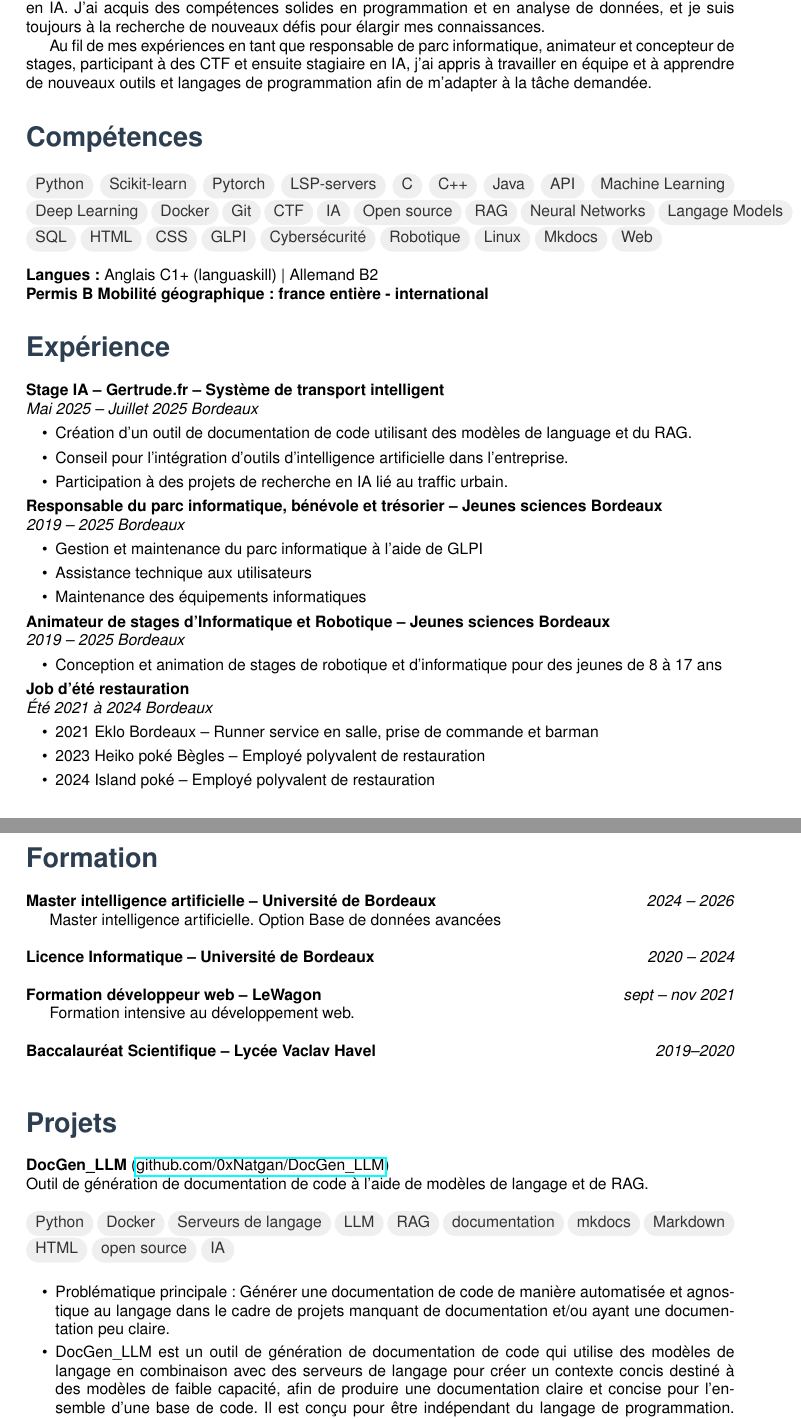
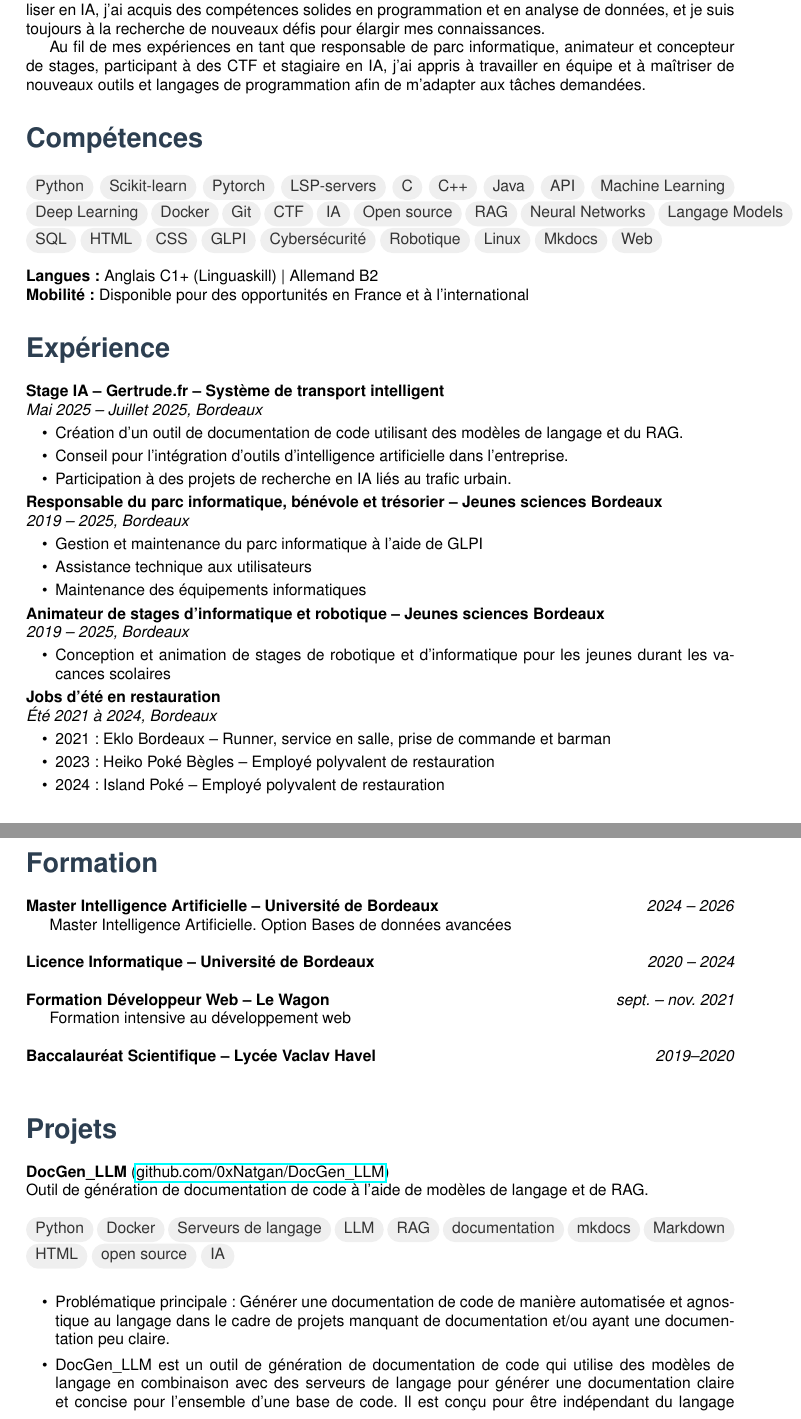
Before and after one commit to 0xNatgan/0xNatgan.github.io, a LaTeX CV (cv_fr.tex): two parts of pages 1 and 2 of 2, joined at a grey line, cut so that both start at the same text. Compiled offline with pdfLaTeX.

Commit message:
lil changes

```diff
--- a/cv_fr.tex
+++ b/cv_fr.tex
@@ -54,53 +54,52 @@
 
-Ayant exploré divers domaines tels la robotique, le web et la cybersécurité avant de me spécialiser en IA. J'ai acquis des compétences solides en programmation et en analyse de données, et je suis toujours à la recherche de nouveaux défis pour élargir mes connaissances.
+Ayant exploré divers domaines tels que la robotique, le web et la cybersécurité avant de me spécialiser en IA, j'ai acquis des compétences solides en programmation et en analyse de données, et je suis toujours à la recherche de nouveaux défis pour élargir mes connaissances.
 
-Au fil de mes expériences en tant que responsable de parc informatique, animateur et concepteur de stages, participant à des CTF et ensuite stagiaire en IA, j'ai appris à travailler en équipe et à apprendre de nouveaux outils et langages de programmation afin de m'adapter à la tâche demandée.
-% Compétences
+Au fil de mes expériences en tant que responsable de parc informatique, animateur et concepteur de stages, participant à des CTF et stagiaire en IA, j'ai appris à travailler en équipe et à maîtriser de nouveaux outils et langages de programmation afin de m'adapter aux tâches demandées.
+% Compétence
 \section*{Compétences}
 
 \noindent \bubble{Python}  \bubble{Scikit-learn} \bubble{Pytorch} \bubble{LSP-servers} \bubble{C} \bubble{C++} \bubble{Java} \bubble{API} \bubble{Machine Learning} \bubble{Deep Learning}  \bubble{Docker} \bubble{Git} \bubble{CTF} \bubble{IA} \bubble{Open source} \bubble{RAG} \bubble{Neural Networks} \bubble{Langage Models} \bubble{SQL} \bubble{HTML} \bubble{CSS} \bubble{GLPI} \bubble{Cybersécurité} \bubble{Robotique} \bubble{Linux} \bubble{Mkdocs} \bubble{Web}  \\
 \newline
-\noindent\textbf{Langues:} Anglais C1+ (languaskill) \textbar\ Allemand B2\\
-\noindent\textbf{Permis B}
-\noindent\textbf{Mobilité géographique: france entière - international}
+\noindent\textbf{Langues :} Anglais C1+ (Linguaskill) \textbar\ Allemand B2\\
+\noindent\textbf{Mobilité :} Disponible pour des opportunités en France et à l'international
 
 % Expérience
 \section*{Expérience}
-\noindent\textbf{Stage IA -- Gertrude.fr  -- Système de transport intelligent}\\ \hfill \textit{Mai 2025 -- Juillet 2025 Bordeaux}
+\noindent\textbf{Stage IA -- Gertrude.fr -- Système de transport intelligent}\\ \hfill \textit{Mai 2025 -- Juillet 2025, Bordeaux}
 \begin{itemize}
-    \item Création d'un outil de documentation de code utilisant des modèles de language et du RAG.
+    \item Création d'un outil de documentation de code utilisant des modèles de langage et du RAG.
     \item Conseil pour l'intégration d'outils d'intelligence artificielle dans l'entreprise.
-    \item Participation à des projets de recherche en IA lié au traffic urbain.
+    \item Participation à des projets de recherche en IA liés au trafic urbain.
 \end{itemize}
 
-\noindent\textbf{Responsable du parc informatique, bénévole et trésorier -- Jeunes sciences Bordeaux}\\ \hfill \textit{2019 -- 2025 Bordeaux}
+\noindent\textbf{Responsable du parc informatique, bénévole et trésorier -- Jeunes sciences Bordeaux}\\ \hfill \textit{2019 -- 2025, Bordeaux}
 \begin{itemize}
     \item Gestion et maintenance du parc informatique à l'aide de GLPI
     \item Assistance technique aux utilisateurs
     \item Maintenance des équipements informatiques
 \end{itemize}
 
-\noindent\textbf{Animateur de stages d'Informatique et Robotique -- Jeunes sciences Bordeaux}\\ \hfill \textit{2019 -- 2025 Bordeaux}
+\noindent\textbf{Animateur de stages d'informatique et robotique -- Jeunes sciences Bordeaux}\\ \hfill \textit{2019 -- 2025, Bordeaux}
 \begin{itemize}
-    \item Conception et animation de stages de robotique et d'informatique pour des jeunes de 8 à 17 ans
+    \item Conception et animation de stages de robotique et d'informatique pour les jeunes durant les vacances scolaires
 \end{itemize}
 
-\noindent\textbf{Job d'été restauration}\\ \hfill \textit{Été 2021 à 2024 Bordeaux}
+\noindent\textbf{Jobs d'été en restauration}\\ \hfill \textit{Été 2021 à 2024, Bordeaux}
 \begin{itemize}
-    \item 2021 Eklo Bordeaux -- Runner service en salle, prise de commande et barman
-    \item 2023 Heiko poké Bègles -- Employé polyvalent de restauration
-    \item 2024 Island poké -- Employé polyvalent de restauration
+    \item 2021 : Eklo Bordeaux -- Runner, service en salle, prise de commande et barman
+    \item 2023 : Heiko Poké Bègles -- Employé polyvalent de restauration
+    \item 2024 : Island Poké -- Employé polyvalent de restauration
 \end{itemize}
 
 % Formation
 \section*{Formation}
-\noindent\textbf{Master intelligence artificielle -- Université de Bordeaux} \hfill \textit{2024 -- 2026}\\
-\indent Master intelligence artificielle. Option Base de données avancées\\
+\noindent\textbf{Master Intelligence Artificielle -- Université de Bordeaux} \hfill \textit{2024 -- 2026}\\
+\indent Master Intelligence Artificielle. Option Bases de données avancées\\
 
 \noindent\textbf{Licence Informatique -- Université de Bordeaux} \hfill \textit{2020 -- 2024}\\
 
-\noindent\textbf{Formation développeur web -- LeWagon} \hfill \textit{sept -- nov 2021}\\
-\indent Formation intensive au développement web.\\
+\noindent\textbf{Formation Développeur Web -- Le Wagon} \hfill \textit{sept. -- nov. 2021}\\
+\indent Formation intensive au développement web\\
 
 \noindent\textbf{Baccalauréat Scientifique -- Lycée Vaclav Havel} \hfill \textit{2019--2020}\\
 
@@ -115,6 +114,5 @@ Outil de génération de documentation de code à l'aide de modèles de langage
 
 \begin{itemize}
     \item Problématique principale : Générer une documentation de code de manière automatisée et agnostique au langage dans le cadre de projets manquant de documentation et/ou ayant une documentation peu claire.
-    \item DocGen\_LLM est un outil de génération de documentation de code qui utilise des modèles de langage en combinaison avec des serveurs de langage pour créer un contexte concis destiné à des modèles de faible capacité, afin de produire une documentation claire et concise pour l'ensemble d'une base de code. Il est conçu pour être indépendant du langage de programmation. L'outil s'intègre facilement avec des outils de lecture de documentation comme mkdocs. Il permet de générer une documentation à ajouter au code ou à utiliser dans une documentation externe au format Markdown ou HTML.
-
+    \item DocGen\_LLM est un outil de génération de documentation de code qui utilise des modèles de langage en combinaison avec des serveurs de langage pour générer une documentation claire et concise pour l'ensemble d'une base de code. Il est conçu pour être indépendant du langage de programmation. L'outil s'intègre facilement avec des outils de lecture de documentation comme mkdocs. Il permet de générer une documentation à ajouter au code ou à utiliser dans une documentation externe au format Markdown ou HTML.
 \end{itemize}
```
Also changed, not shown: cv_en.tex (+20 -20 lines), ressources/IMG_3633.jpg (added), ressources/france.png (added), ressources/royaume-uni.png (added), cv_fr.tex (24 more changed lines), 1 other file.
